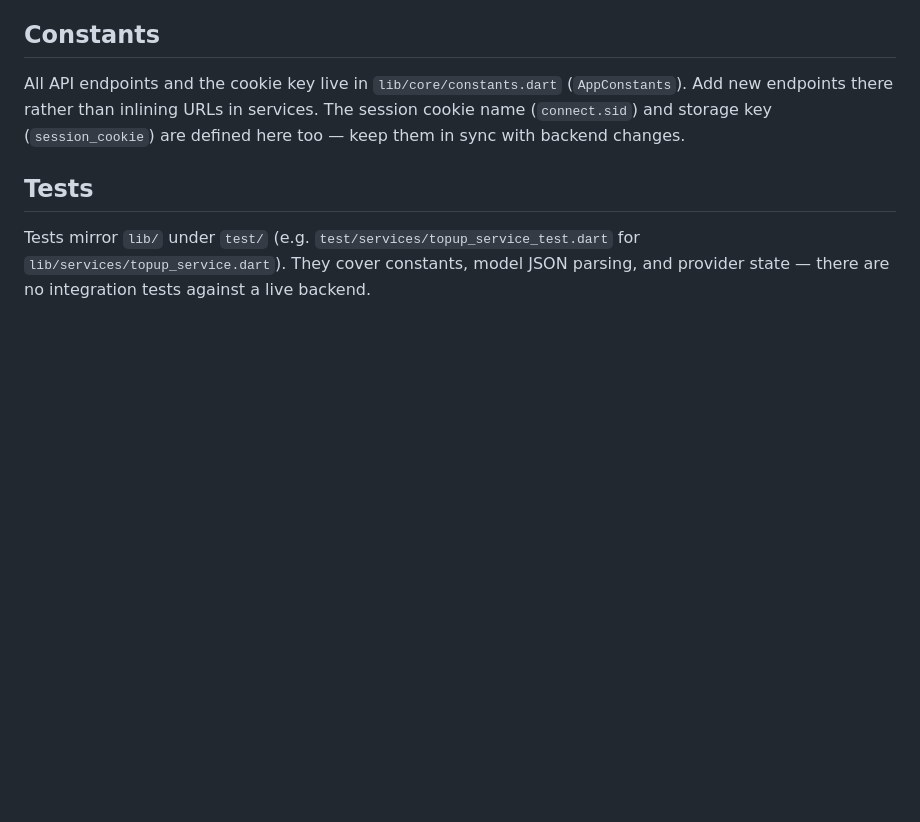
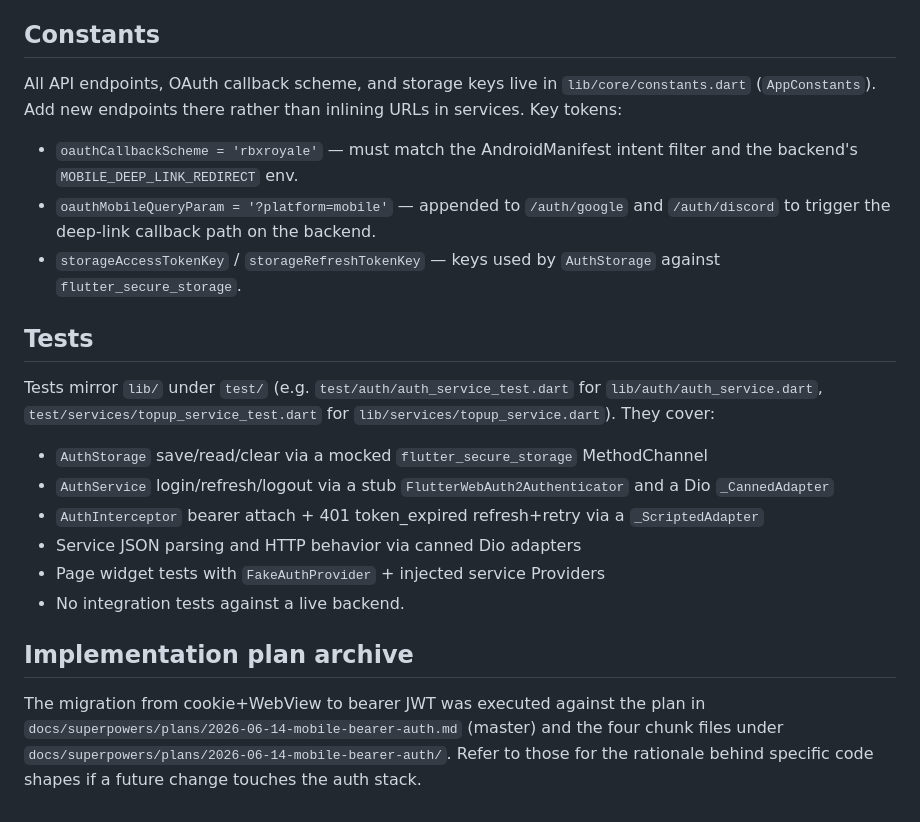
Before and after one commit to MuhWldns/rbx-mobile-apps, a Markdown page: CLAUDE.md, the part around one of its changes. Rendered like a GitHub page; blank space fills up the shorter version.

```diff
--- a/CLAUDE.md
+++ b/CLAUDE.md
@@ -57,8 +69,21 @@ All services (`AuthService`, `LicenseService`, `TopUpService`) call `ApiClient()
 
 ## Constants
 
-All API endpoints and the cookie key live in `lib/core/constants.dart` (`AppConstants`). Add new endpoints there rather than inlining URLs in services. The session cookie name (`connect.sid`) and storage key (`session_cookie`) are defined here too — keep them in sync with backend changes.
+All API endpoints, OAuth callback scheme, and storage keys live in `lib/core/constants.dart` (`AppConstants`). Add new endpoints there rather than inlining URLs in services. Key tokens:
+- `oauthCallbackScheme = 'rbxroyale'` — must match the AndroidManifest intent filter and the backend's `MOBILE_DEEP_LINK_REDIRECT` env.
+- `oauthMobileQueryParam = '?platform=mobile'` — appended to `/auth/google` and `/auth/discord` to trigger the deep-link callback path on the backend.
+- `storageAccessTokenKey` / `storageRefreshTokenKey` — keys used by `AuthStorage` against `flutter_secure_storage`.
 
 ## Tests
 
-Tests mirror `lib/` under `test/` (e.g. `test/services/topup_service_test.dart` for `lib/services/topup_service.dart`). They cover constants, model JSON parsing, and provider state — there are no integration tests against a live backend.
+Tests mirror `lib/` under `test/` (e.g. `test/auth/auth_service_test.dart` for `lib/auth/auth_service.dart`, `test/services/topup_service_test.dart` for `lib/services/topup_service.dart`). They cover:
+- `AuthStorage` save/read/clear via a mocked `flutter_secure_storage` MethodChannel
+- `AuthService` login/refresh/logout via a stub `FlutterWebAuth2Authenticator` and a Dio `_CannedAdapter`
+- `AuthInterceptor` bearer attach + 401 token_expired refresh+retry via a `_ScriptedAdapter`
+- Service JSON parsing and HTTP behavior via canned Dio adapters
+- Page widget tests with `FakeAuthProvider` + injected service Providers
+- No integration tests against a live backend.
+
+## Implementation plan archive
+
+The migration from cookie+WebView to bearer JWT was executed against the plan in `docs/superpowers/plans/2026-06-14-mobile-bearer-auth.md` (master) and the four chunk files under `docs/superpowers/plans/2026-06-14-mobile-bearer-auth/`. Refer to those for the rationale behind specific code shapes if a future change touches the auth stack.
```
Also changed, not shown: other parts of CLAUDE.md (+26 -14 lines).
